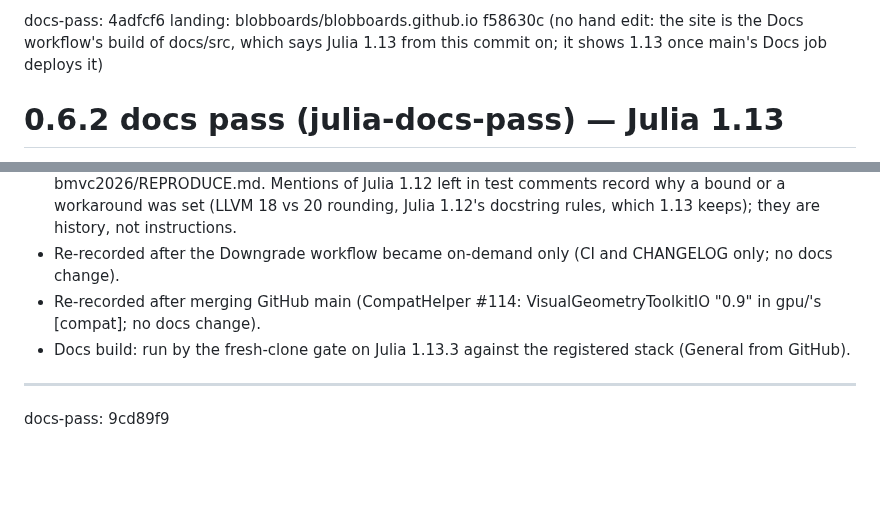
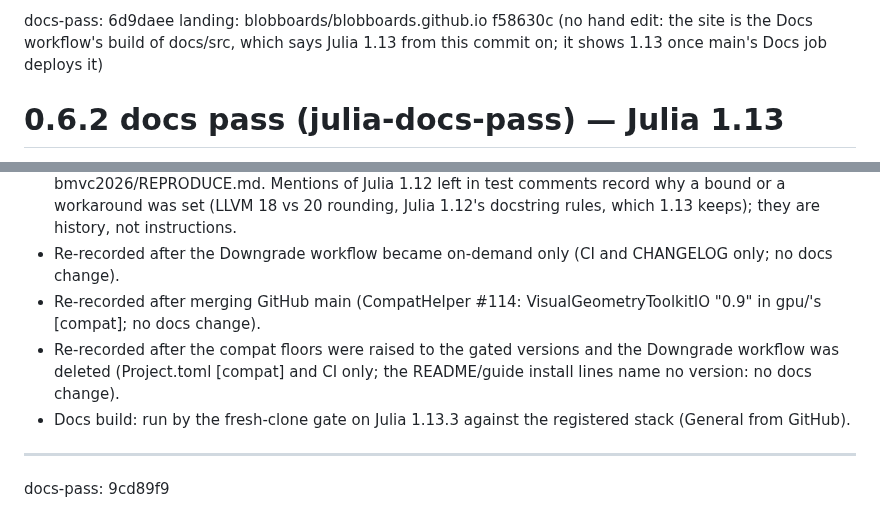
Before and after one commit to VisualGeometryToolkit/BlobBoards.jl, a Markdown page: .release/docs-pass.md, 2 parts joined by grey strips. GitHub-like rendering; blank space fills up the shorter version.

Commit message:
Release records: the docs pass re-recorded at the raised compat floors (no docs change)

```diff
--- a/.release/docs-pass.md
+++ b/.release/docs-pass.md
@@ -1,4 +1,4 @@
-docs-pass: 4adfcf6
+docs-pass: 6d9daee
 landing: blobboards/blobboards.github.io f58630c (no hand edit: the site is the Docs workflow's build of docs/src, which says Julia 1.13 from this commit on; it shows 1.13 once main's Docs job deploys it)
 
 # 0.6.2 docs pass (julia-docs-pass) — Julia 1.13
@@ -12,6 +12,8 @@ Project.toml in the repository, the CI workflows on Julia 1.13 only, and the CHA
   Julia 1.12's docstring rules, which 1.13 keeps); they are history, not instructions.
 - Re-recorded after the Downgrade workflow became on-demand only (CI and CHANGELOG only; no docs change).
 - Re-recorded after merging GitHub main (CompatHelper #114: VisualGeometryToolkitIO "0.9" in gpu/'s [compat]; no docs change).
+- Re-recorded after the compat floors were raised to the gated versions and the Downgrade workflow was deleted (Project.toml
+  [compat] and CI only; the README/guide install lines name no version: no docs change).
 - Docs build: run by the fresh-clone gate on Julia 1.13.3 against the registered stack (General from GitHub).
 
 ---
```
